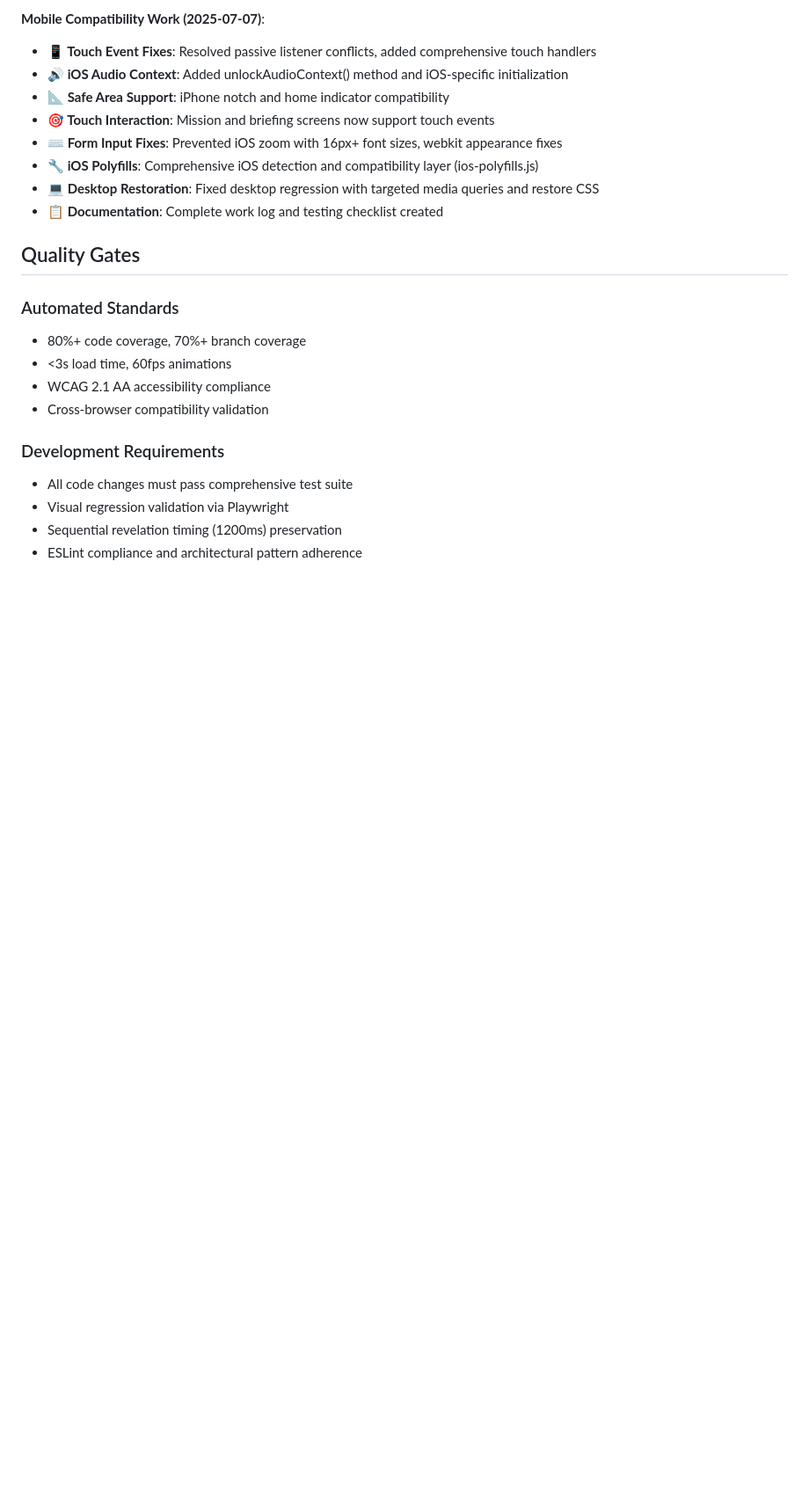
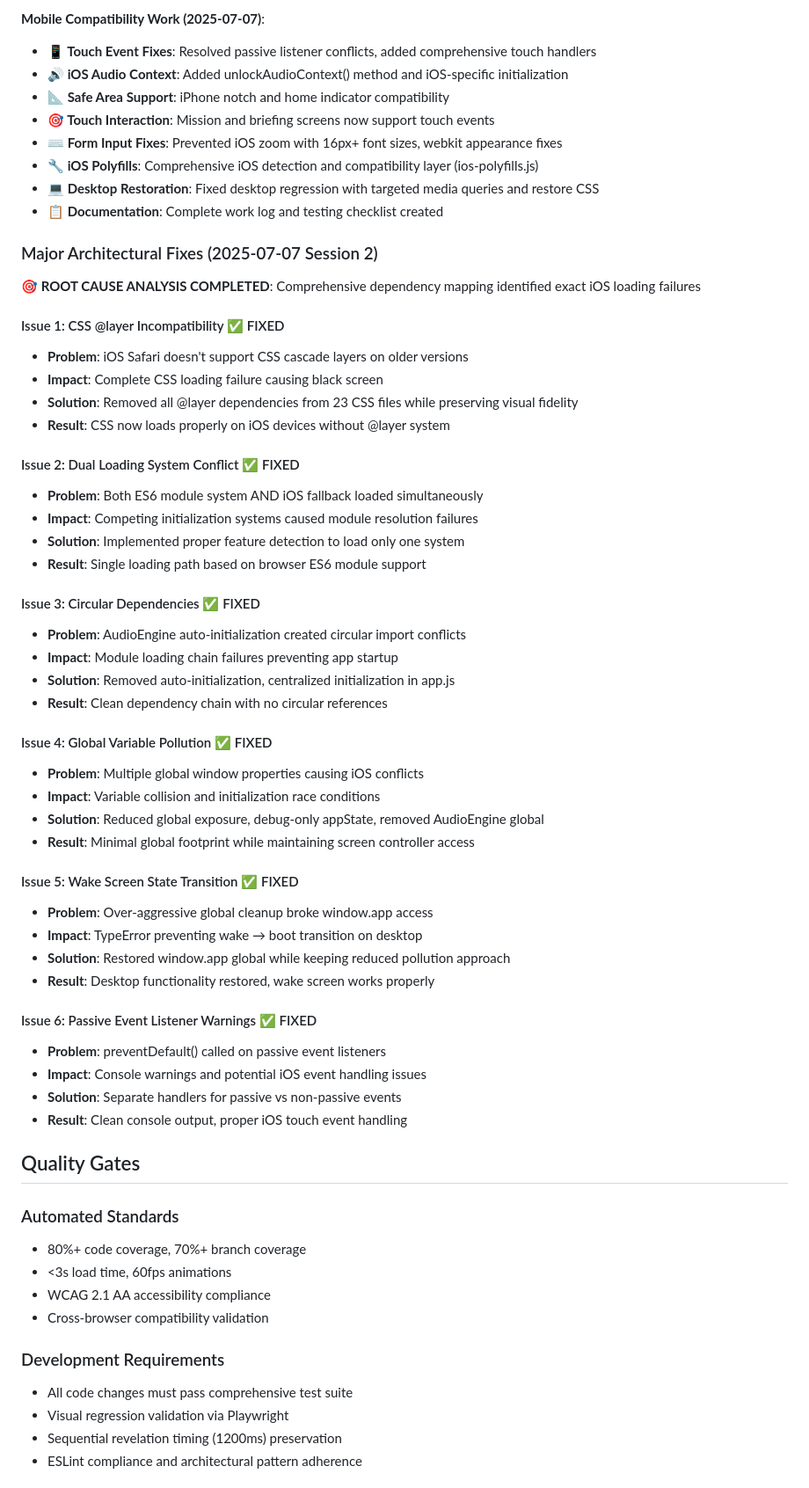
Before and after one commit to abaeckst/BrewstersMTGO, a Markdown page: CLAUDE.md, the part around one of its changes. Shown at 88% size. GitHub-like rendering; blank space fills up the shorter version.

```diff
--- a/CLAUDE.md
+++ b/CLAUDE.md
@@ -301,6 +302,46 @@ index.html                     # Updated HTML structure for all phases
 - **🔧 iOS Polyfills**: Comprehensive iOS detection and compatibility layer (ios-polyfills.js)
 - **💻 Desktop Restoration**: Fixed desktop regression with targeted media queries and restore CSS
 - **📋 Documentation**: Complete work log and testing checklist created
+
+### Major Architectural Fixes (2025-07-07 Session 2)
+
+**🎯 ROOT CAUSE ANALYSIS COMPLETED**: Comprehensive dependency mapping identified exact iOS loading failures
+
+#### Issue 1: CSS @layer Incompatibility ✅ FIXED
+- **Problem**: iOS Safari doesn't support CSS cascade layers on older versions
+- **Impact**: Complete CSS loading failure causing black screen
+- **Solution**: Removed all @layer dependencies from 23 CSS files while preserving visual fidelity
+- **Result**: CSS now loads properly on iOS devices without @layer system
+
+#### Issue 2: Dual Loading System Conflict ✅ FIXED
+- **Problem**: Both ES6 module system AND iOS fallback loaded simultaneously
+- **Impact**: Competing initialization systems caused module resolution failures
+- **Solution**: Implemented proper feature detection to load only one system
+- **Result**: Single loading path based on browser ES6 module support
+
+#### Issue 3: Circular Dependencies ✅ FIXED
+- **Problem**: AudioEngine auto-initialization created circular import conflicts
+- **Impact**: Module loading chain failures preventing app startup
+- **Solution**: Removed auto-initialization, centralized initialization in app.js
+- **Result**: Clean dependency chain with no circular references
+
+#### Issue 4: Global Variable Pollution ✅ FIXED
+- **Problem**: Multiple global window properties causing iOS conflicts
+- **Impact**: Variable collision and initialization race conditions
+- **Solution**: Reduced global exposure, debug-only appState, removed AudioEngine global
+- **Result**: Minimal global footprint while maintaining screen controller access
+
+#### Issue 5: Wake Screen State Transition ✅ FIXED
+- **Problem**: Over-aggressive global cleanup broke window.app access
+- **Impact**: TypeError preventing wake → boot transition on desktop
+- **Solution**: Restored window.app global while keeping reduced pollution approach
+- **Result**: Desktop functionality restored, wake screen works properly
+
+#### Issue 6: Passive Event Listener Warnings ✅ FIXED
+- **Problem**: preventDefault() called on passive event listeners
+- **Impact**: Console warnings and potential iOS event handling issues
+- **Solution**: Separate handlers for passive vs non-passive events
+- **Result**: Clean console output, proper iOS touch event handling
 
 ## Quality Gates
 
```
Also changed, not shown: other parts of CLAUDE.md (+52 -9 lines).
